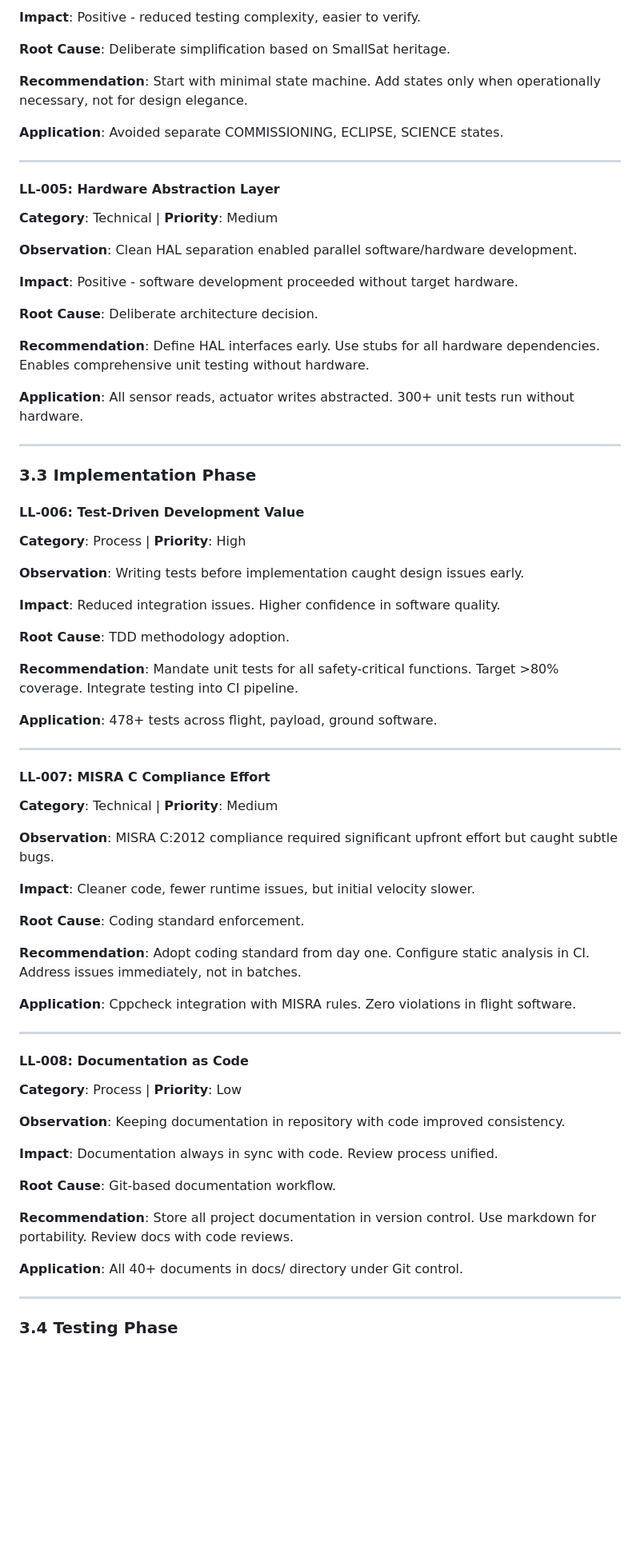
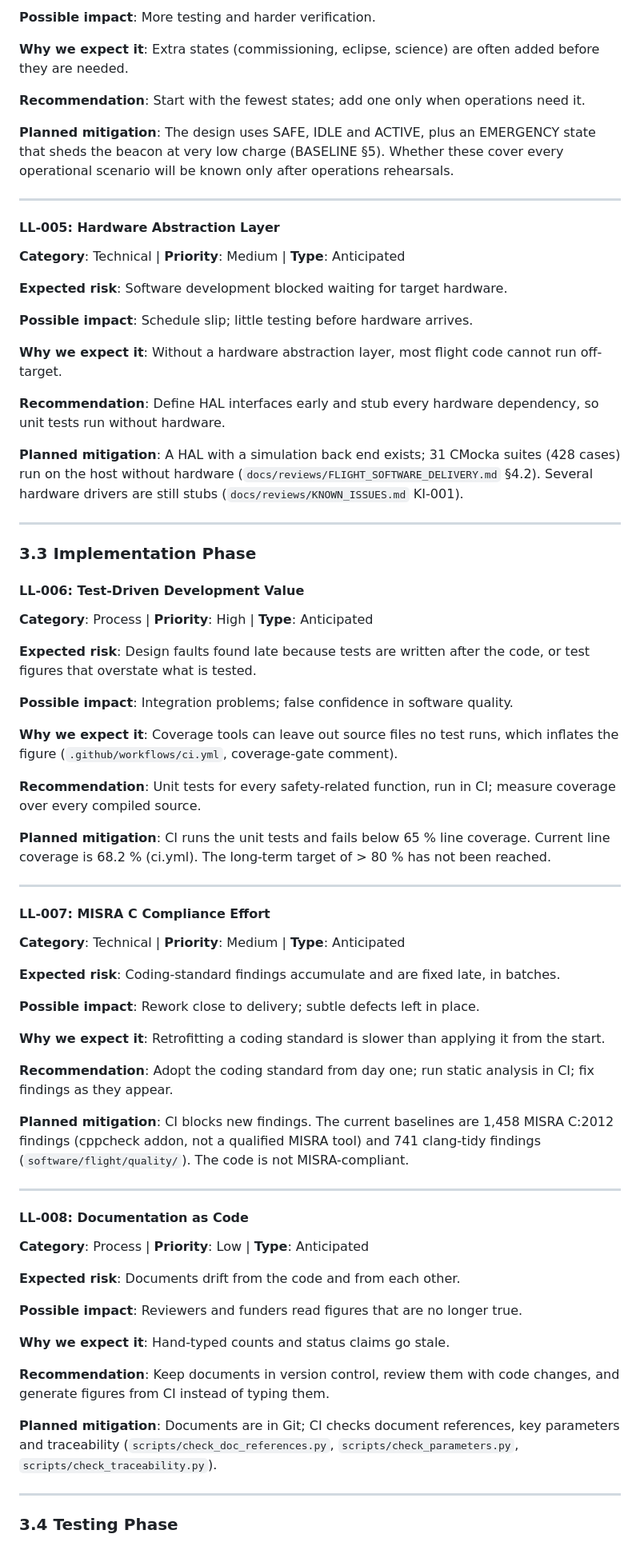
Before and after one commit to cheesejaguar/SMART-QSO, a Markdown page: docs/project/LESSONS_LEARNED.md, the part around one of its changes. Shown at 80% size. GitHub-like rendering; blank space fills up the shorter version.

```diff
--- a/docs/project/LESSONS_LEARNED.md
+++ b/docs/project/LESSONS_LEARNED.md
@@ -117,73 +136,82 @@ LESSONS LEARNED LIFECYCLE
 
-**Impact**: Positive - reduced testing complexity, easier to verify.
+**Possible impact**: More testing and harder verification.
 
-**Root Cause**: Deliberate simplification based on SmallSat heritage.
+**Why we expect it**: Extra states (commissioning, eclipse, science) are often added before they are needed.
 
-**Recommendation**: Start with minimal state machine. Add states only when operationally necessary, not for design elegance.
+**Recommendation**: Start with the fewest states; add one only when operations need it.
 
-**Application**: Avoided separate COMMISSIONING, ECLIPSE, SCIENCE states.
+**Planned mitigation**: The design uses SAFE, IDLE and ACTIVE, plus an EMERGENCY state that sheds the beacon at very low
+charge (BASELINE §5). Whether these cover every operational scenario will be known only after operations rehearsals.
 
 ---
 
 #### LL-005: Hardware Abstraction Layer
-**Category**: Technical | **Priority**: Medium
+**Category**: Technical | **Priority**: Medium | **Type**: Anticipated
 
-**Observation**: Clean HAL separation enabled parallel software/hardware development.
+**Expected risk**: Software development blocked waiting for target hardware.
 
-**Impact**: Positive - software development proceeded without target hardware.
+**Possible impact**: Schedule slip; little testing before hardware arrives.
 
-**Root Cause**: Deliberate architecture decision.
+**Why we expect it**: Without a hardware abstraction layer, most flight code cannot run off-target.
 
-**Recommendation**: Define HAL interfaces early. Use stubs for all hardware dependencies. Enables comprehensive unit testing without hardware.
+**Recommendation**: Define HAL interfaces early and stub every hardware dependency, so unit tests run without hardware.
 
-**Application**: All sensor reads, actuator writes abstracted. 300+ unit tests run without hardware.
+**Planned mitigation**: A HAL with a simulation back end exists; 31 CMocka suites (428 cases) run on the host without
+hardware (`docs/reviews/FLIGHT_SOFTWARE_DELIVERY.md` §4.2). Several hardware drivers are still stubs
+(`docs/reviews/KNOWN_ISSUES.md` KI-001).
 
 ---
 
 ### 3.3 Implementation Phase
 
 #### LL-006: Test-Driven Development Value
-**Category**: Process | **Priority**: High
+**Category**: Process | **Priority**: High | **Type**: Anticipated
 
-**Observation**: Writing tests before implementation caught design issues early.
+**Expected risk**: Design faults found late because tests are written after the code, or test figures that overstate
+what is tested.
 
-**Impact**: Reduced integration issues. Higher confidence in software quality.
+**Possible impact**: Integration problems; false confidence in software quality.
 
-**Root Cause**: TDD methodology adoption.
+**Why we expect it**: Coverage tools can leave out source files no test runs, which inflates the figure
+(`.github/workflows/ci.yml`, coverage-gate comment).
 
-**Recommendation**: Mandate unit tests for all safety-critical functions. Target >80% coverage. Integrate testing into CI pipeline.
+**Recommendation**: Unit tests for every safety-related function, run in CI; measure coverage over every compiled source.
 
-**Application**: 478+ tests across flight, payload, ground software.
+**Planned mitigation**: CI runs the unit tests and fails below 65 % line coverage. Current line coverage is 68.2 %
+(ci.yml). The long-term target of > 80 % has not been reached.
 
 ---
 
 #### LL-007: MISRA C Compliance Effort
-**Category**: Technical | **Priority**: Medium
+**Category**: Technical | **Priority**: Medium | **Type**: Anticipated
 
-**Observation**: MISRA C:2012 compliance required significant upfront effort but caught subtle bugs.
+**Expected risk**: Coding-standard findings accumulate and are fixed late, in batches.
 
-**Impact**: Cleaner code, fewer runtime issues, but initial velocity slower.
+**Possible impact**: Rework close to delivery; subtle defects left in place.
 
-**Root Cause**: Coding standard enforcement.
+**Why we expect it**: Retrofitting a coding standard is slower than applying it from the start.
 
-**Recommendation**: Adopt coding standard from day one. Configure static analysis in CI. Address issues immediately, not in batches.
+**Recommendation**: Adopt the coding standard from day one; run static analysis in CI; fix findings as they appear.
 
-**Application**: Cppcheck integration with MISRA rules. Zero violations in flight software.
+**Planned mitigation**: CI blocks new findings. The current baselines are 1,458 MISRA C:2012 findings (cppcheck addon, not
+a qualified MISRA tool) and 741 clang-tidy findings (`software/flight/quality/`). The code is not MISRA-compliant.
 
 ---
 
 #### LL-008: Documentation as Code
-**Category**: Process | **Priority**: Low
+**Category**: Process | **Priority**: Low | **Type**: Anticipated
 
-**Observation**: Keeping documentation in repository with code improved consistency.
+**Expected risk**: Documents drift from the code and from each other.
 
-**Impact**: Documentation always in sync with code. Review process unified.
+**Possible impact**: Reviewers and funders read figures that are no longer true.
 
-**Root Cause**: Git-based documentation workflow.
+**Why we expect it**: Hand-typed counts and status claims go stale.
 
-**Recommendation**: Store all project documentation in version control. Use markdown for portability. Review docs with code reviews.
+**Recommendation**: Keep documents in version control, review them with code changes, and generate figures from CI
+instead of typing them.
 
-**Application**: All 40+ documents in docs/ directory under Git control.
+**Planned mitigation**: Documents are in Git; CI checks document references, key parameters and traceability
+(`scripts/check_doc_references.py`, `scripts/check_parameters.py`, `scripts/check_traceability.py`).
 
 ---
 
```
Also changed, not shown: other parts of docs/project/LESSONS_LEARNED.md (+104 -108 lines).
